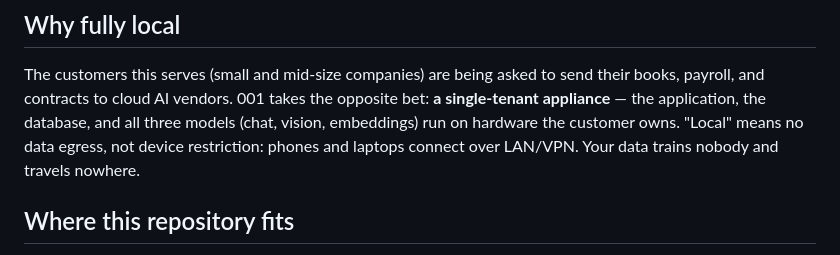
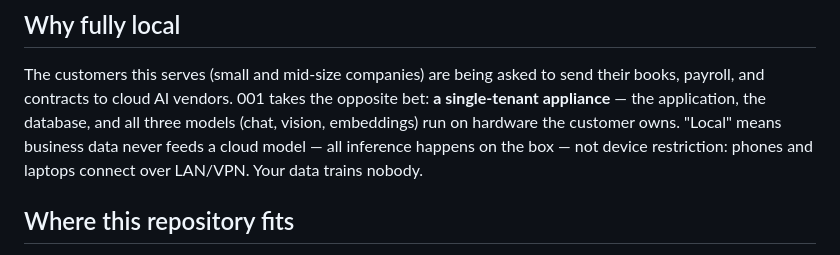
Before and after one commit to Edward-777/001, a Markdown page: PRODUCT_VISION.md, the part around the change. Rendered like a GitHub page.

```diff
--- a/PRODUCT_VISION.md
+++ b/PRODUCT_VISION.md
@@ -36,8 +36,9 @@ The customers this serves (small and mid-size companies) are being asked to
 send their books, payroll, and contracts to cloud AI vendors. 001 takes the
 opposite bet: **a single-tenant appliance** — the application, the database,
 and all three models (chat, vision, embeddings) run on hardware the customer
-owns. "Local" means no data egress, not device restriction: phones and laptops
-connect over LAN/VPN. Your data trains nobody and travels nowhere.
+owns. "Local" means business data never feeds a cloud model — all inference
+happens on the box — not device restriction: phones and laptops connect over
+LAN/VPN. Your data trains nobody.
 
 ## Where this repository fits
 
```
Also changed, not shown: README.md (+22 -14 lines), ROADMAP.md (+7 -3 lines), docs/img/runtime-map.png (added).
